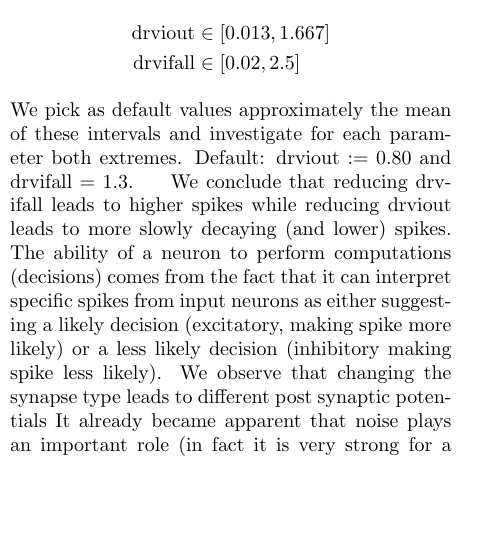
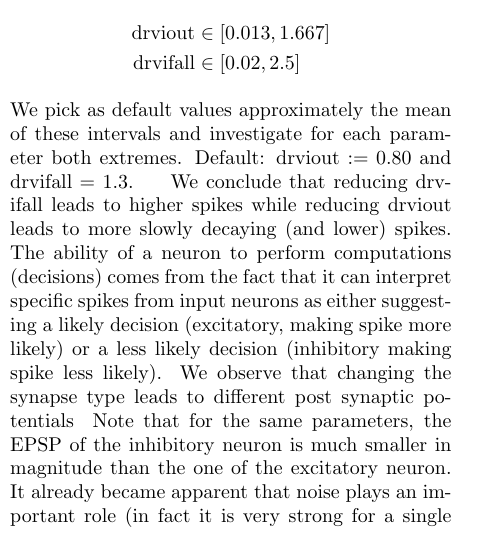
Before and after one commit to Drvanon/FP09, a LaTeX paper (main_report.tex): part of one column of page 4 of 9 before the commit and part of one column of page 4 of 10 after it, cut so that both start at the same text, the shorter picture padded with empty space. Compiled offline with pdfLaTeX.

```diff
--- a/main_report.tex
+++ b/main_report.tex
@@ -361,0 +365,2 @@
+    \label{fig:feed-forward}
+\end{figure}
@@ -362,3 +371,7 @@
+    \label{fig:feed-forward}
+\end{figure}
+Note that for the same parameters,  the EPSP of the inhibitory neuron is much
+smaller in magnitude than the one of the excitatory neuron.
 It already became apparent that noise plays an important role (in fact it is very
 strong for a single potential).  Two types of noise need to be distinguished here:
 The temporal noise (different executions of the same process) and the neuron-to
```
Also changed, not shown: main_report.tex (9 more changed lines).
